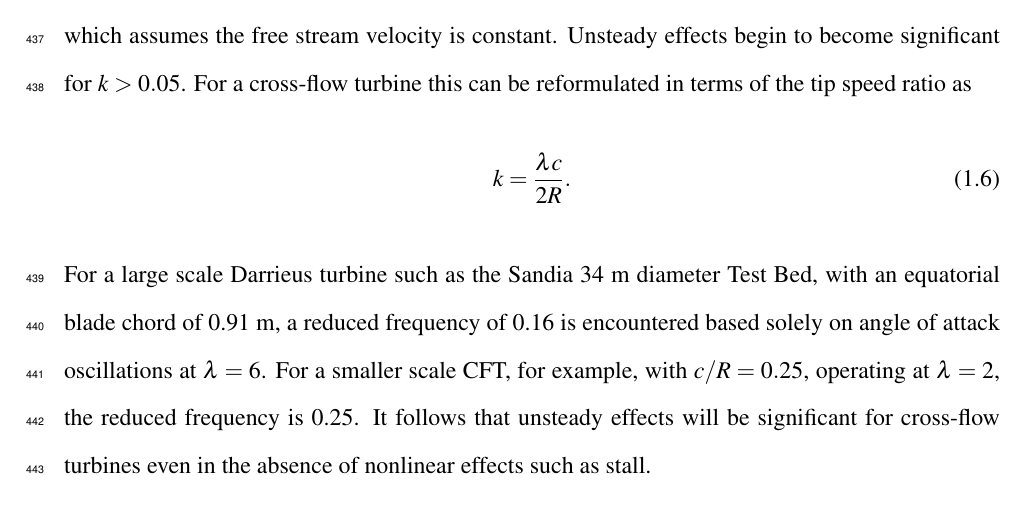
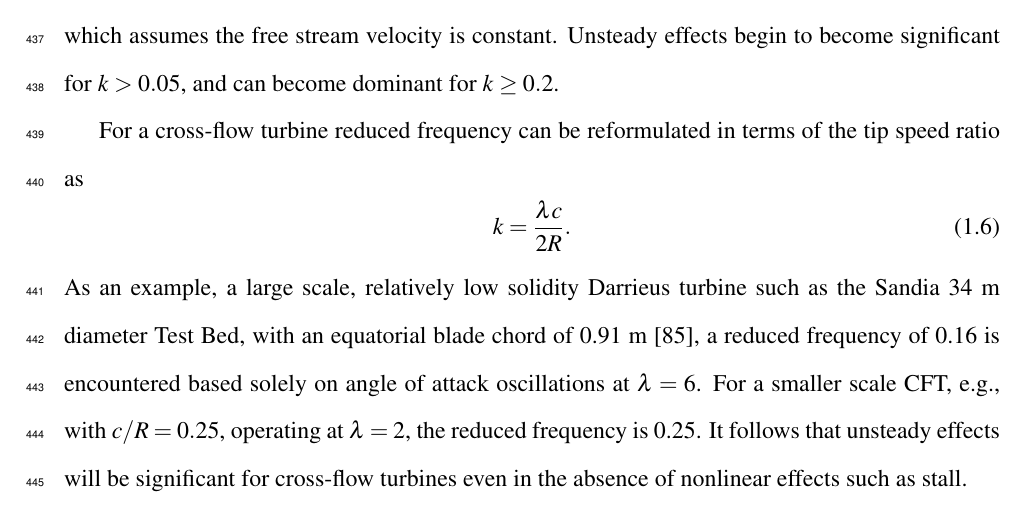
Before and after one commit to petebachant/PhD-thesis, a LaTeX thesis (thesis.tex, which reads chapters/introduction.tex): part of page 22 of 116, cut so that both start at the same text. Compiled offline with pdfLaTeX.

Commit message:
Reword unsteady effects part

```diff
--- a/chapters/introduction.tex
+++ b/chapters/introduction.tex
@@ -286,18 +286,20 @@ The unsteadiness is characterized by a reduced frequency~\cite{Leishman2006}
     k = \frac{\omega c}{2 U_\infty},
 \end{equation}
 which assumes the free stream velocity is constant. Unsteady effects begin to
-become significant for $k > 0.05$. For a cross-flow turbine this can be
-reformulated in terms of the tip speed ratio as
+become significant for $k > 0.05$, and can become dominant for $k \ge 0.2$.
+
+For a cross-flow turbine reduced frequency can be reformulated in terms of the
+tip speed ratio as
 \begin{equation}
     k = \frac{\lambda c}{2R}.
 \end{equation}
-For a large scale Darrieus turbine such as the Sandia 34 m diameter Test Bed,
-with an equatorial blade chord of 0.91 m, a reduced frequency of 0.16 is
-encountered based solely on angle of attack oscillations at $\lambda=6$. For a
-smaller scale CFT, for example, with $c/R = 0.25$, operating at $\lambda = 2$,
-the reduced frequency is 0.25. It follows that unsteady effects will be
-significant for cross-flow turbines even in the absence of nonlinear effects
-such as stall.
+As an example, a large scale, relatively low solidity Darrieus turbine such as
+the Sandia 34 m diameter Test Bed, with an equatorial blade chord of 0.91 m
+\cite{Murray2011}, a reduced frequency of 0.16 is encountered based solely on
+angle of attack oscillations at $\lambda=6$. For a smaller scale CFT, e.g., with
+$c/R = 0.25$, operating at $\lambda = 2$, the reduced frequency is 0.25. It
+follows that unsteady effects will be significant for cross-flow turbines even
+in the absence of nonlinear effects such as stall.
 
 
 
```
